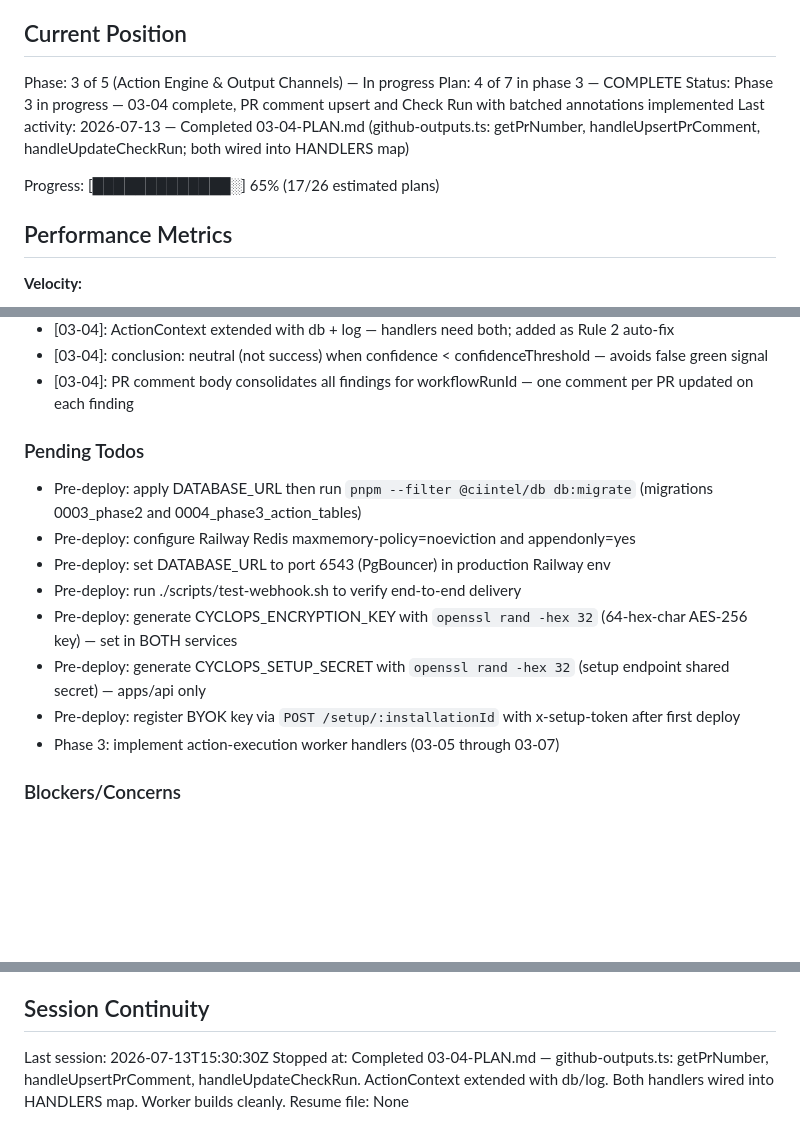
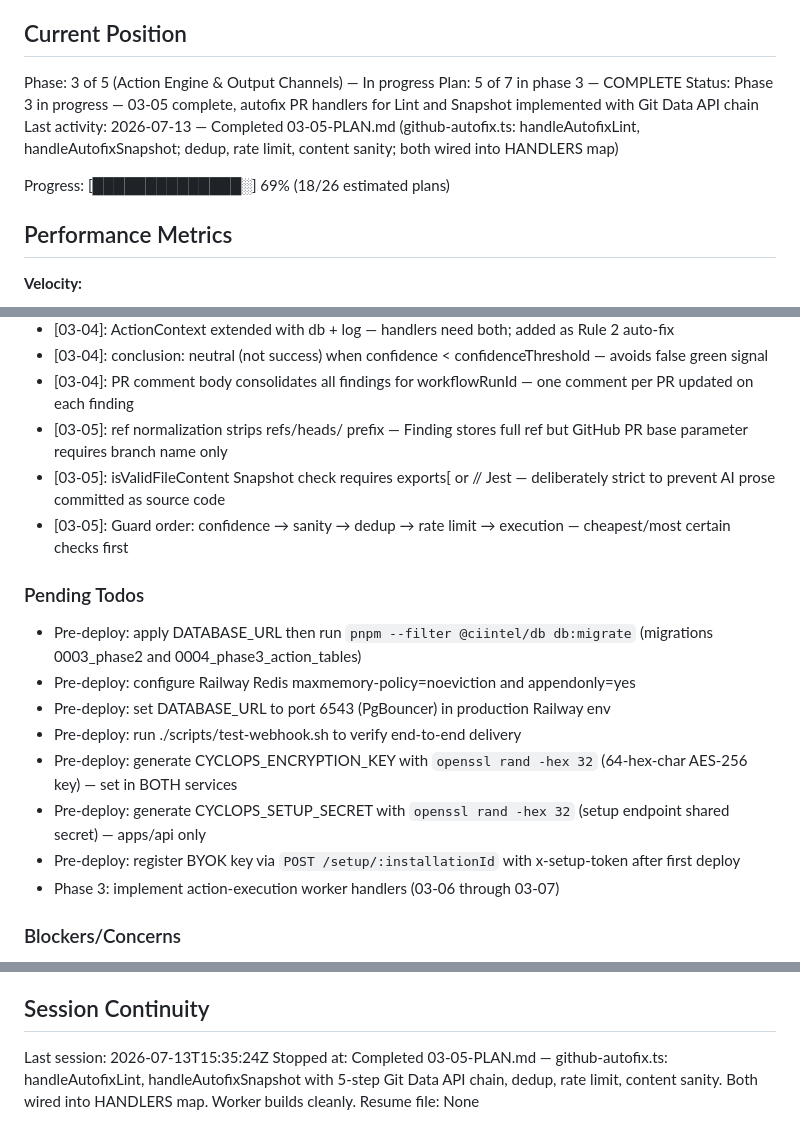
Before and after one commit to tarshadesouza/cyclops, a Markdown page: .planning/STATE.md, 3 parts joined by grey strips. Drawn GitHub-style; blank space fills up the shorter version.

Commit message:
docs(03-05): complete autofix PR handlers plan
Tasks completed: 2/2
- Task 1: Implement handleAutofixLint with Git Data API and dedup
- Task 2: Implement handleAutofixSnapshot and wire both into HANDLERS

SUMMARY: .planning/phases/03-action-engine-output-channels/03-05-SUMMARY.md

```diff
--- a/.planning/STATE.md
+++ b/.planning/STATE.md
@@ -10,11 +10,11 @@ See: .planning/PROJECT.md (updated 2026-07-13)
 ## Current Position
 
 Phase: 3 of 5 (Action Engine & Output Channels) — In progress
-Plan: 4 of 7 in phase 3 — COMPLETE
-Status: Phase 3 in progress — 03-04 complete, PR comment upsert and Check Run with batched annotations implemented
-Last activity: 2026-07-13 — Completed 03-04-PLAN.md (github-outputs.ts: getPrNumber, handleUpsertPrComment, handleUpdateCheckRun; both wired into HANDLERS map)
+Plan: 5 of 7 in phase 3 — COMPLETE
+Status: Phase 3 in progress — 03-05 complete, autofix PR handlers for Lint and Snapshot implemented with Git Data API chain
+Last activity: 2026-07-13 — Completed 03-05-PLAN.md (github-autofix.ts: handleAutofixLint, handleAutofixSnapshot; dedup, rate limit, content sanity; both wired into HANDLERS map)
 
-Progress: [█████████████░] 65% (17/26 estimated plans)
+Progress: [██████████████░] 69% (18/26 estimated plans)
 
 ## Performance Metrics
 
@@ -113,6 +113,9 @@ Recent decisions affecting current work:
 - [03-04]: ActionContext extended with db + log — handlers need both; added as Rule 2 auto-fix
 - [03-04]: conclusion: neutral (not success) when confidence < confidenceThreshold — avoids false green signal
 - [03-04]: PR comment body consolidates all findings for workflowRunId — one comment per PR updated on each finding
+- [03-05]: ref normalization strips refs/heads/ prefix — Finding stores full ref but GitHub PR base parameter requires branch name only
+- [03-05]: isValidFileContent Snapshot check requires exports[ or // Jest — deliberately strict to prevent AI prose committed as source code
+- [03-05]: Guard order: confidence → sanity → dedup → rate limit → execution — cheapest/most certain checks first
 
 ### Pending Todos
 
@@ -123,7 +126,7 @@ Recent decisions affecting current work:
 - Pre-deploy: generate CYCLOPS_ENCRYPTION_KEY with `openssl rand -hex 32` (64-hex-char AES-256 key) — set in BOTH services
 - Pre-deploy: generate CYCLOPS_SETUP_SECRET with `openssl rand -hex 32` (setup endpoint shared secret) — apps/api only
 - Pre-deploy: register BYOK key via `POST /setup/:installationId` with x-setup-token after first deploy
-- Phase 3: implement action-execution worker handlers (03-05 through 03-07)
+- Phase 3: implement action-execution worker handlers (03-06 through 03-07)
 
 ### Blockers/Concerns
 
@@ -134,6 +137,6 @@ Recent decisions affecting current work:
 
 ## Session Continuity
 
-Last session: 2026-07-13T15:30:30Z
-Stopped at: Completed 03-04-PLAN.md — github-outputs.ts: getPrNumber, handleUpsertPrComment, handleUpdateCheckRun. ActionContext extended with db/log. Both handlers wired into HANDLERS map. Worker builds cleanly.
+Last session: 2026-07-13T15:35:24Z
+Stopped at: Completed 03-05-PLAN.md — github-autofix.ts: handleAutofixLint, handleAutofixSnapshot with 5-step Git Data API chain, dedup, rate limit, content sanity. Both wired into HANDLERS map. Worker builds cleanly.
 Resume file: None
```
Also changed, not shown: other parts of .planning/STATE.md (+1 -1 lines), 1 other file.
